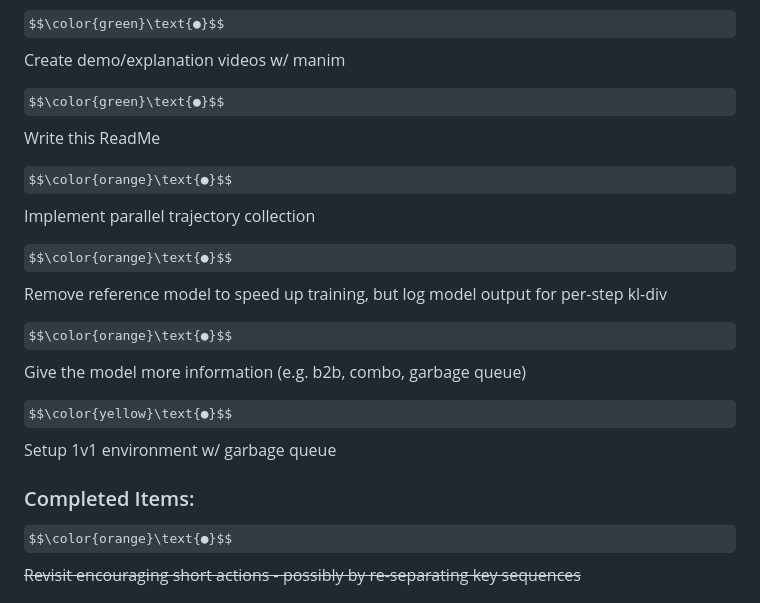
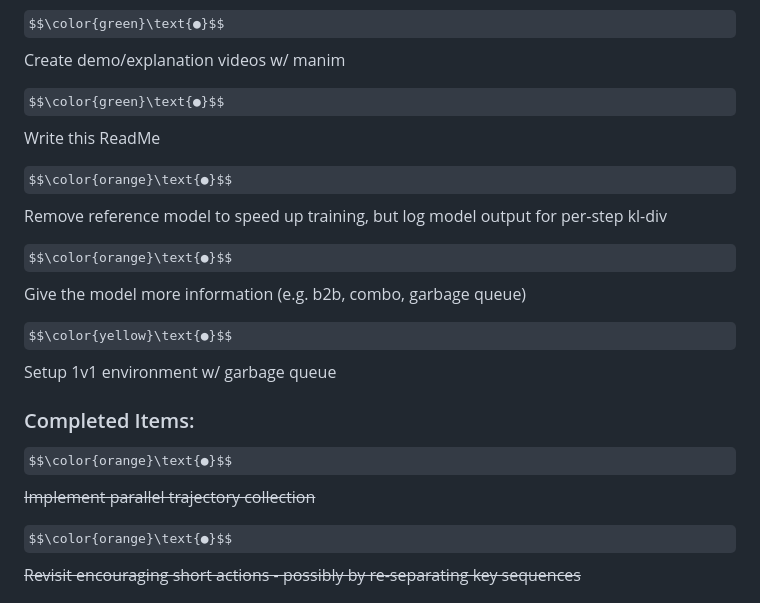
Before and after one commit to m-sher/QTris, a Markdown page: README.md, the part around the change. Rendered like a GitHub page; some formulas as TeX source.

```diff
--- a/README.md
+++ b/README.md
@@ -22,8 +22,6 @@ $$\color{green}\text{●}$$ Create demo/explanation videos w/ manim
 
 $$\color{green}\text{●}$$ Write this ReadMe
 
-$$\color{orange}\text{●}$$ Implement parallel trajectory collection
-
 $$\color{orange}\text{●}$$ Remove reference model to speed up training, but log model output for per-step kl-div
 
 $$\color{orange}\text{●}$$ Give the model more information (e.g. b2b, combo, garbage queue)
@@ -31,6 +29,8 @@ $$\color{orange}\text{●}$$ Give the model more information (e.g. b2b, combo, g
 $$\color{yellow}\text{●}$$ Setup 1v1 environment w/ garbage queue
 
 ### Completed Items: ###
+
+$$\color{orange}\text{●}$$ ~~Implement parallel trajectory collection~~
 
 $$\color{orange}\text{●}$$ ~~Revisit encouraging short actions - possibly by re-separating key sequences~~
 
```
